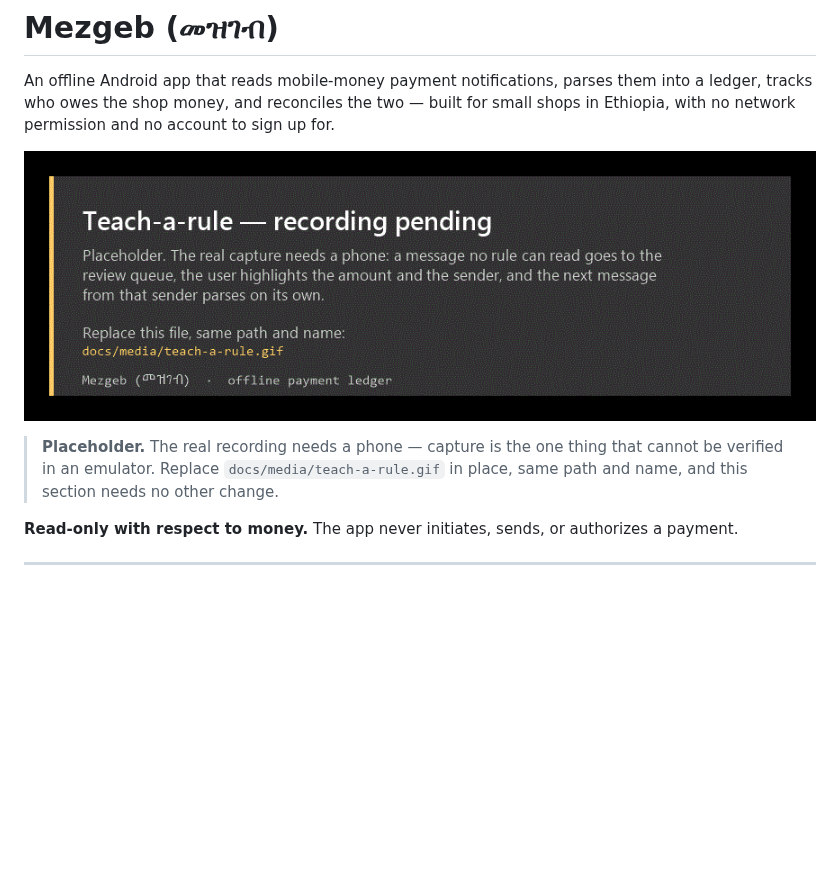
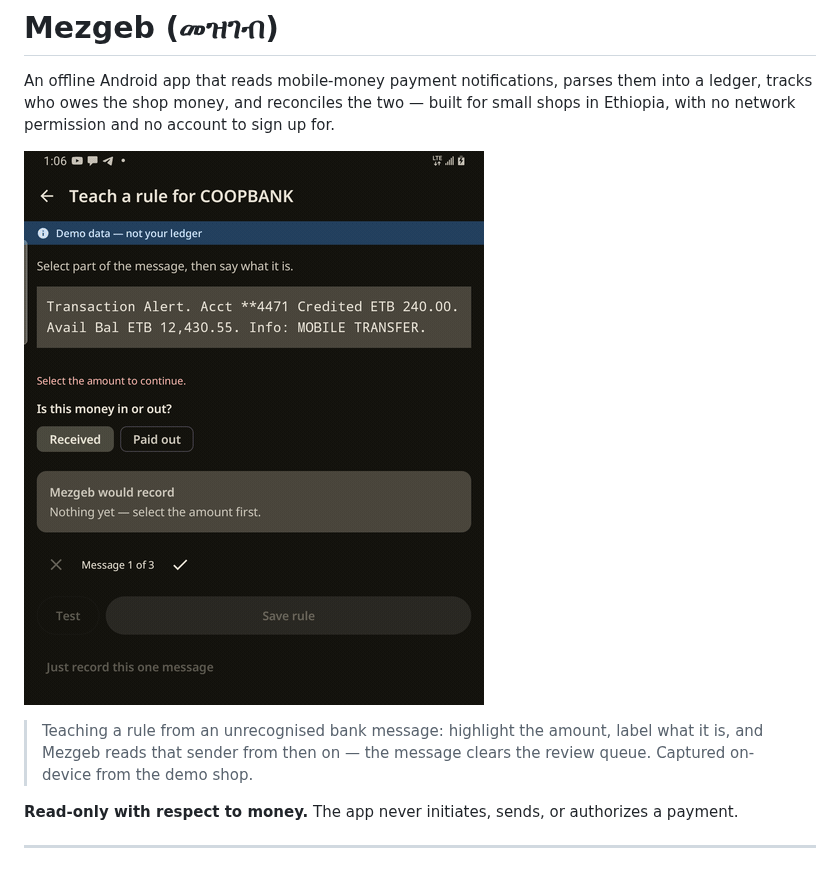
Before and after one commit to Alphaguyasa/Mezgeb, a Markdown page: README.md, the part around the change. GitHub-like rendering; pictures changed too: docs/media/teach-a-rule.gif; blank space fills up the shorter version.

Commit message:
docs: replace the placeholder teach-a-rule GIF with a real one
Captured on-device from the demo shop: highlighting the amount in an
unrecognised COOPBANK message, labelling it, and the resulting rule
clearing the sender from the review queue. Drops the placeholder note.

```diff
--- a/README.md
+++ b/README.md
@@ -6,9 +6,9 @@ Ethiopia, with no network permission and no account to sign up for.
 
 ![Teach-a-rule flow](docs/media/teach-a-rule.gif)
 
-> **Placeholder.** The real recording needs a phone — capture is the one thing that
-> cannot be verified in an emulator. Replace `docs/media/teach-a-rule.gif` in place,
-> same path and name, and this section needs no other change.
+> Teaching a rule from an unrecognised bank message: highlight the amount, label what it
+> is, and Mezgeb reads that sender from then on — the message clears the review queue.
+> Captured on-device from the demo shop.
 
 **Read-only with respect to money.** The app never initiates, sends, or authorizes a
 payment.
```
